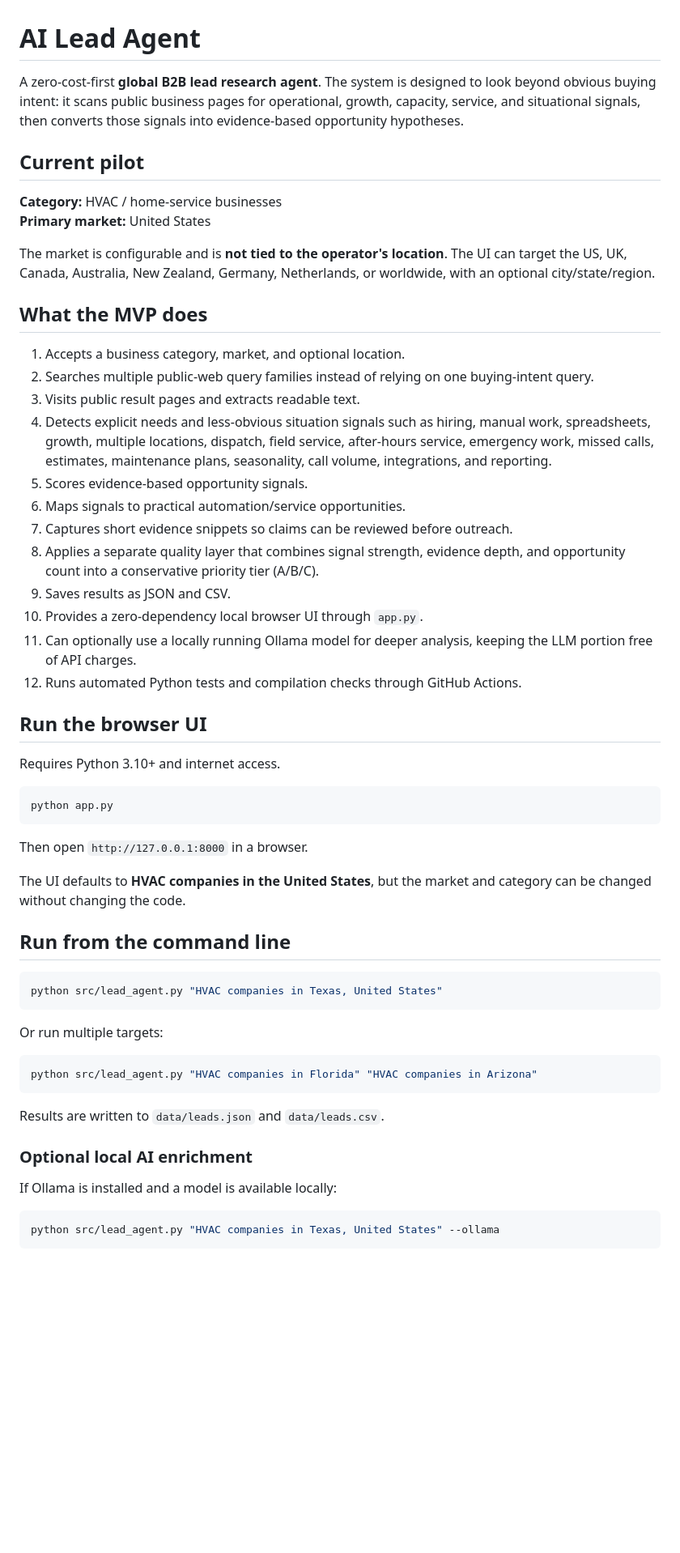
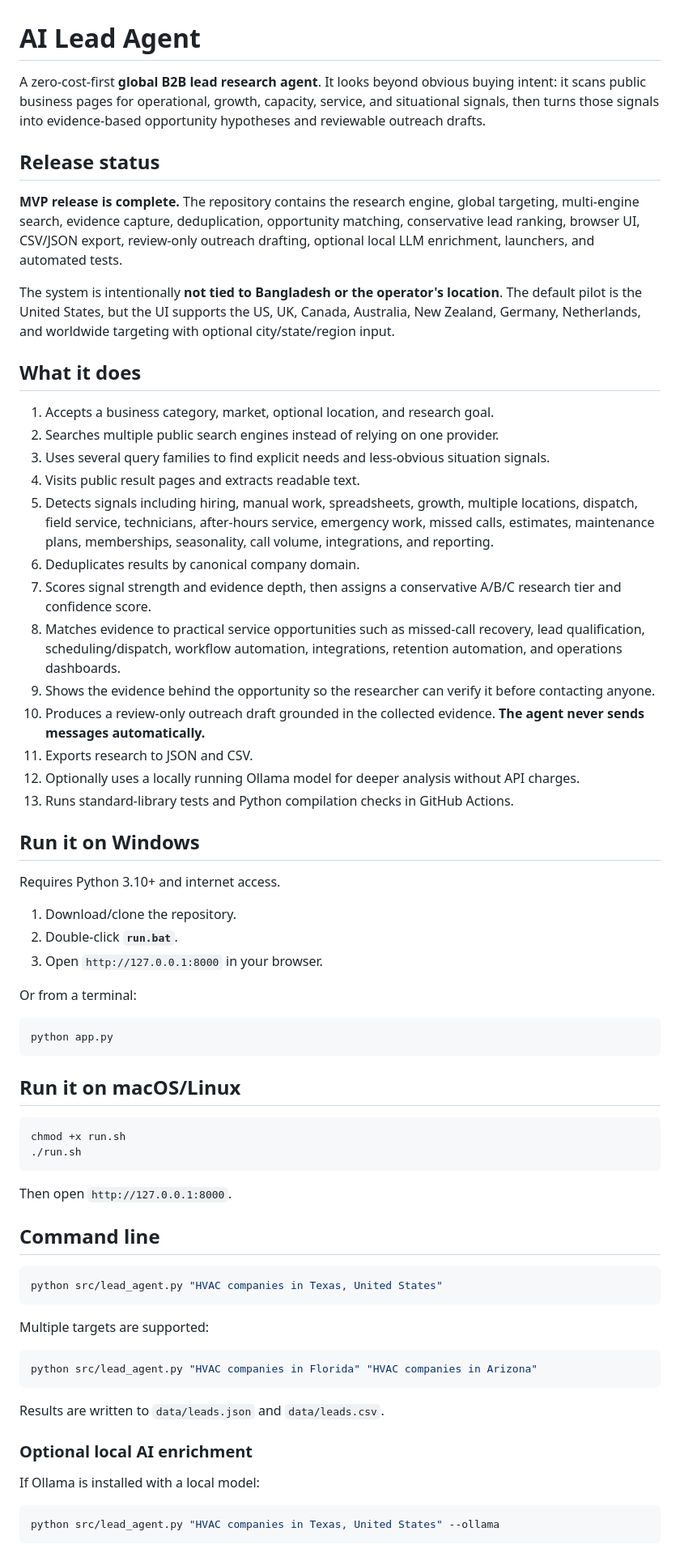
Before and after one commit to banglaaibuzz-cyber/ai-lead-agent, a Markdown page: README.md, the part around one of its changes. Shown at 81% size. Drawn GitHub-style; blank space fills up the shorter version.

Commit message:
Finalize MVP release documentation and usage

````diff
--- a/README.md
+++ b/README.md
@@ -1,48 +1,59 @@
 # AI Lead Agent
 
-A zero-cost-first **global B2B lead research agent**. The system is designed to look beyond obvious buying intent: it scans public business pages for operational, growth, capacity, service, and situational signals, then converts those signals into evidence-based opportunity hypotheses.
+A zero-cost-first **global B2B lead research agent**. It looks beyond obvious buying intent: it scans public business pages for operational, growth, capacity, service, and situational signals, then turns those signals into evidence-based opportunity hypotheses and reviewable outreach drafts.
 
-## Current pilot
+## Release status
 
-**Category:** HVAC / home-service businesses
-**Primary market:** United States
+**MVP release is complete.** The repository contains the research engine, global targeting, multi-engine search, evidence capture, deduplication, opportunity matching, conservative lead ranking, browser UI, CSV/JSON export, review-only outreach drafting, optional local LLM enrichment, launchers, and automated tests.
 
-The market is configurable and is **not tied to the operator's location**. The UI can target the US, UK, Canada, Australia, New Zealand, Germany, Netherlands, or worldwide, with an optional city/state/region.
+The system is intentionally **not tied to Bangladesh or the operator's location**. The default pilot is the United States, but the UI supports the US, UK, Canada, Australia, New Zealand, Germany, Netherlands, and worldwide targeting with optional city/state/region input.
 
-## What the MVP does
+## What it does
 
-1. Accepts a business category, market, and optional location.
-2. Searches multiple public-web query families instead of relying on one buying-intent query.
-3. Visits public result pages and extracts readable text.
-4. Detects explicit needs and less-obvious situation signals such as hiring, manual work, spreadsheets, growth, multiple locations, dispatch, field service, after-hours service, emergency work, missed calls, estimates, maintenance plans, seasonality, call volume, integrations, and reporting.
-5. Scores evidence-based opportunity signals.
-6. Maps signals to practical automation/service opportunities.
-7. Captures short evidence snippets so claims can be reviewed before outreach.
-8. Applies a separate quality layer that combines signal strength, evidence depth, and opportunity count into a conservative priority tier (A/B/C).
-9. Saves results as JSON and CSV.
-10. Provides a zero-dependency local browser UI through `app.py`.
-11. Can optionally use a locally running Ollama model for deeper analysis, keeping the LLM portion free of API charges.
-12. Runs automated Python tests and compilation checks through GitHub Actions.
+1. Accepts a business category, market, optional location, and research goal.
+2. Searches multiple public search engines instead of relying on one provider.
+3. Uses several query families to find explicit needs and less-obvious situation signals.
+4. Visits public result pages and extracts readable text.
+5. Detects signals including hiring, manual work, spreadsheets, growth, multiple locations, dispatch, field service, technicians, after-hours service, emergency work, missed calls, estimates, maintenance plans, memberships, seasonality, call volume, integrations, and reporting.
+6. Deduplicates results by canonical company domain.
+7. Scores signal strength and evidence depth, then assigns a conservative A/B/C research tier and confidence score.
+8. Matches evidence to practical service opportunities such as missed-call recovery, lead qualification, scheduling/dispatch, workflow automation, integrations, retention automation, and operations dashboards.
+9. Shows the evidence behind the opportunity so the researcher can verify it before contacting anyone.
+10. Produces a review-only outreach draft grounded in the collected evidence. **The agent never sends messages automatically.**
+11. Exports research to JSON and CSV.
+12. Optionally uses a locally running Ollama model for deeper analysis without API charges.
+13. Runs standard-library tests and Python compilation checks in GitHub Actions.
 
-## Run the browser UI
+## Run it on Windows
 
 Requires Python 3.10+ and internet access.
+
+1. Download/clone the repository.
+2. Double-click **`run.bat`**.
+3. Open `http://127.0.0.1:8000` in your browser.
+
+Or from a terminal:
 
 ```bash
 python app.py
 ```
 
-Then open `http://127.0.0.1:8000` in a browser.
+## Run it on macOS/Linux
 
-The UI defaults to **HVAC companies in the United States**, but the market and category can be changed without changing the code.
+```bash
+chmod +x run.sh
+./run.sh
+```
 
-## Run from the command line
+Then open `http://127.0.0.1:8000`.
+
+## Command line
 
 ```bash
 python src/lead_agent.py "HVAC companies in Texas, United States"
 ```
 
-Or run multiple targets:
+Multiple targets are supported:
 
 ```bash
 python src/lead_agent.py "HVAC companies in Florida" "HVAC companies in Arizona"
@@ -52,7 +63,7 @@ Results are written to `data/leads.json` and `data/leads.csv`.
 
 ### Optional local AI enrichment
 
-If Ollama is installed and a model is available locally:
+If Ollama is installed with a local model:
 
 ```bash
 python src/lead_agent.py "HVAC companies in Texas, United States" --ollama
````
Also changed, not shown: other parts of README.md (+14 -7 lines).
